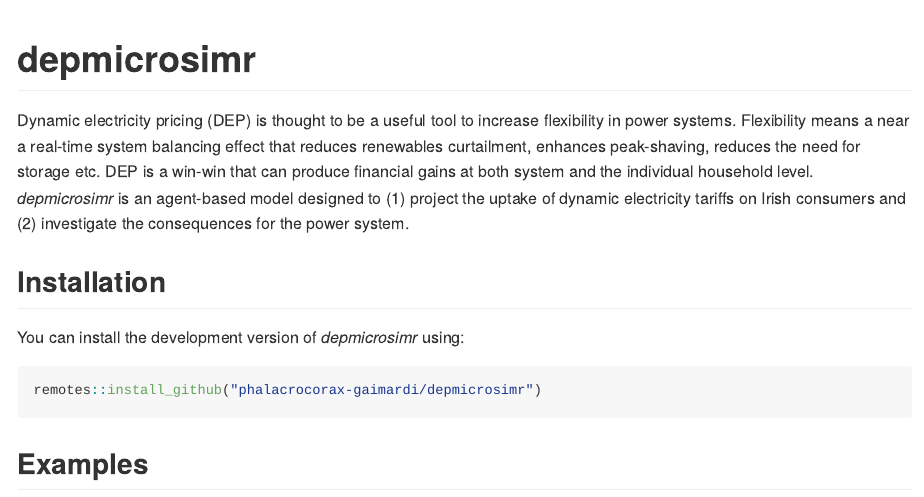
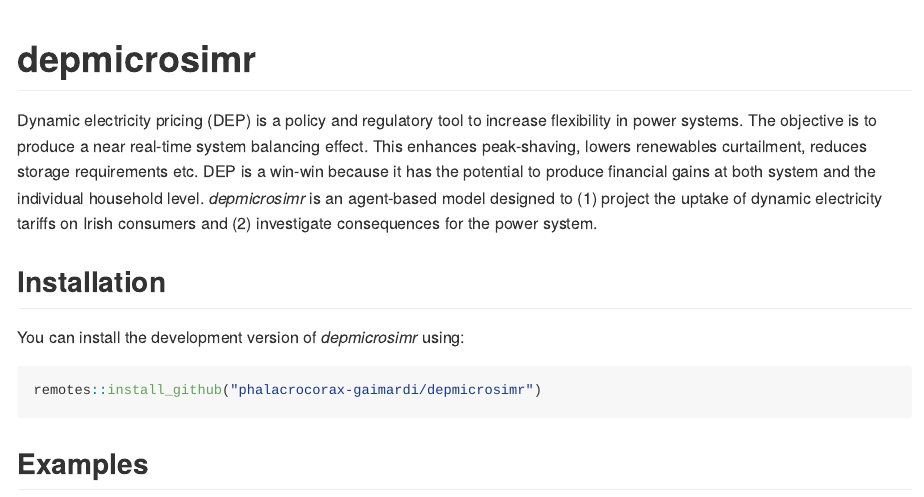
Before and after one commit to Phalacrocorax-gaimardi/depmicrosimr, an R Markdown document (README.Rmd): the page in a window 1100 px wide, from its top. The pictures show the output file README.md that the author committed with the source, drawn offline in the style of GitHub; long lines of code are wrapped.

Commit message:
README edit2

```diff
--- a/README.Rmd
+++ b/README.Rmd
@@ -18,7 +18,7 @@ knitr::opts_chunk$set(
 <!-- badges: start -->
 <!-- badges: end -->
 
-Dynamic electricity pricing (DEP) is thought to be a useful tool to increase flexibility in power systems. Flexibility means a near a real-time system balancing effect that reduces renewables curtailment, enhances peak-shaving, reduces the need for storage etc. DEP is a win-win that can produce financial gains at both system and the individual household level. *depmicrosimr* is an agent-based model designed to (1) project the uptake of dynamic electricity tariffs on Irish consumers and (2) investigate the consequences for the power system.
+Dynamic electricity pricing (DEP) is a policy and regulatory tool to increase flexibility in power systems. The objective is to produce a near real-time system balancing effect. This enhances peak-shaving, lowers renewables curtailment, reduces storage requirements etc. DEP is a win-win because it has the potential to produce financial gains at both system and the individual household level. *depmicrosimr* is an agent-based model designed to (1) project the uptake of dynamic electricity tariffs on Irish consumers and (2) investigate consequences for the power system.
 
 ## Installation
 
```
Also changed, not shown: README.md.
